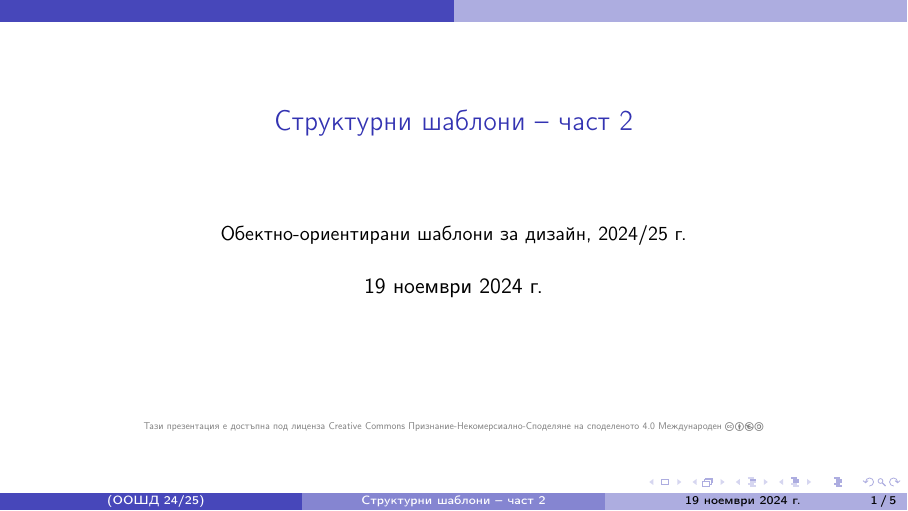
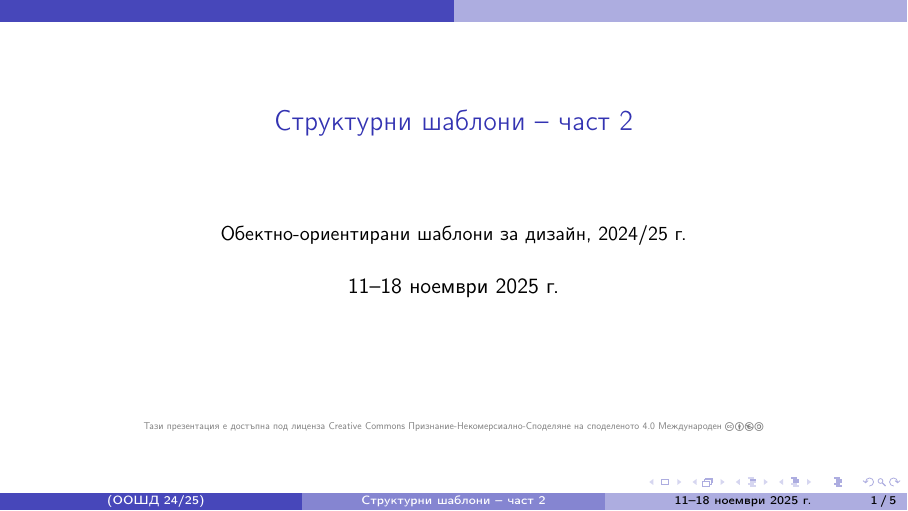
Before and after one commit to triffon/dp-slides, LaTeX slides (structural2.tex): page 1 of 24. Compiled offline with pdfLaTeX.

Commit message:
Подготовка за лекцията

```diff
--- a/structural2.tex
+++ b/structural2.tex
@@ -4,7 +4,7 @@
 
 \title{Структурни шаблони -- част 2}
 
-\date{19 ноември 2024 г.}
+\date{11--18 ноември 2025 г.}
 
 \hypersetup{colorlinks,urlcolor=blue,linkcolor=white}
 
```
